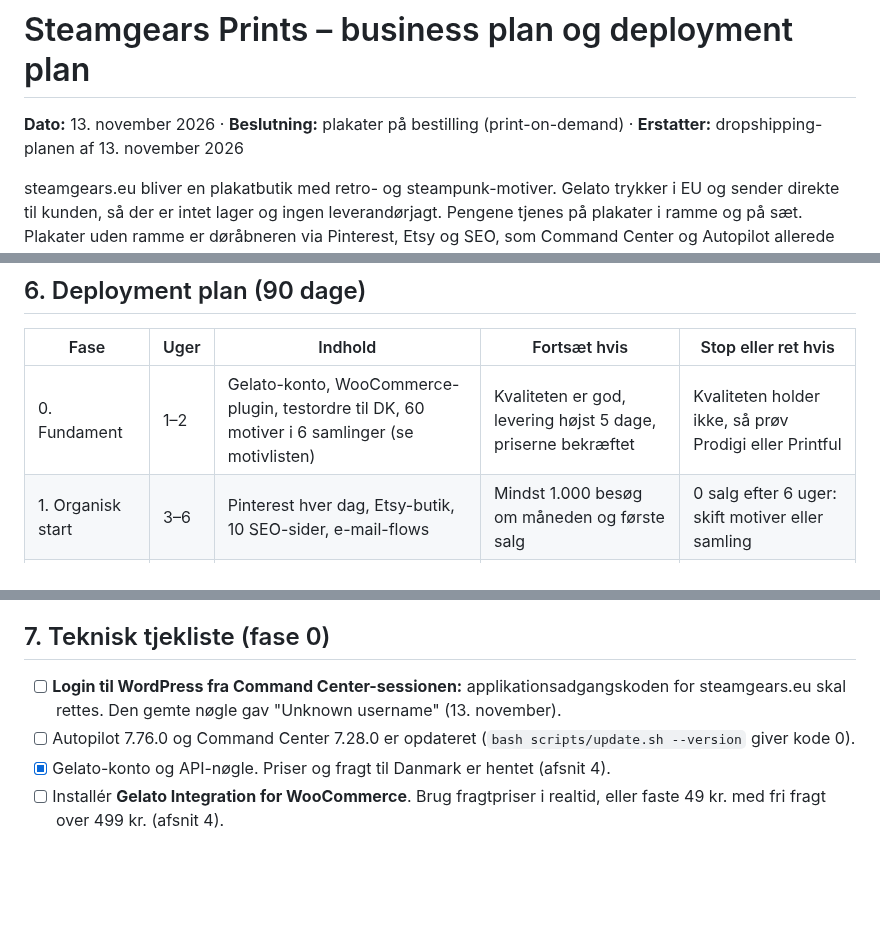
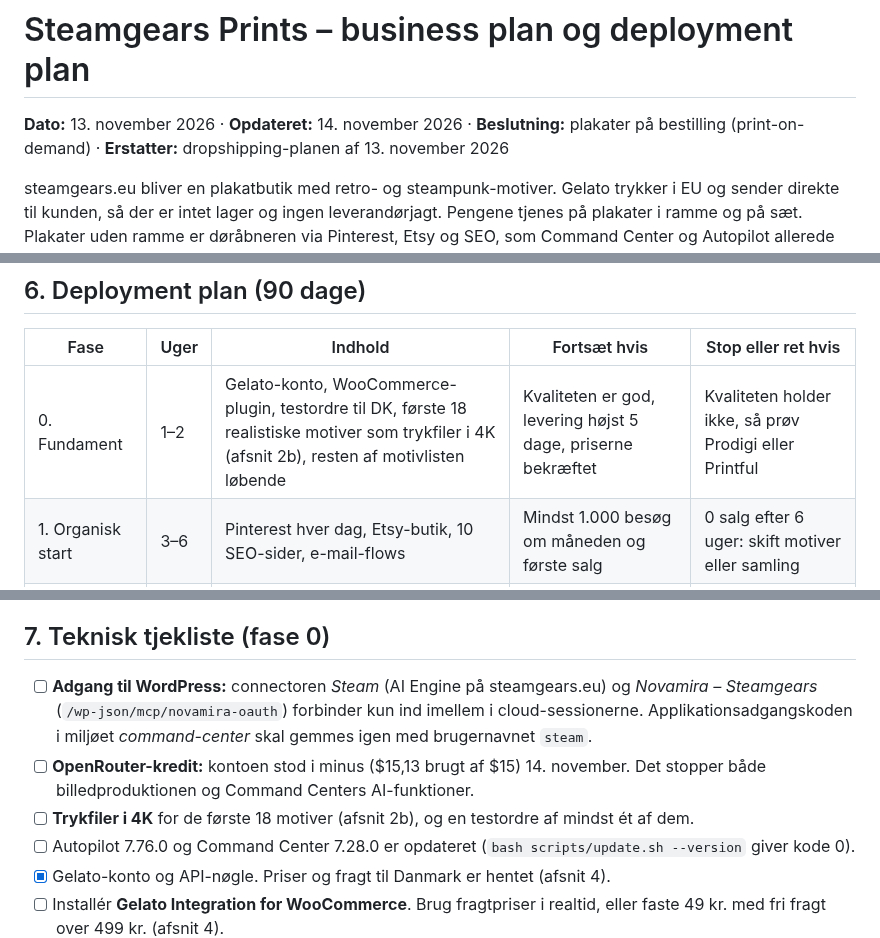
Before and after one commit to humle93/command-center, a Markdown page: docs/Steamgears_Business_og_Deployment_plan.md, 3 parts joined by grey strips. GitHub-like rendering; blank space fills up the shorter version.

```diff
--- a/docs/Steamgears_Business_og_Deployment_plan.md
+++ b/docs/Steamgears_Business_og_Deployment_plan.md
@@ -1,6 +1,6 @@
 # Steamgears Prints – business plan og deployment plan
 
-**Dato:** 13. november 2026 · **Beslutning:** plakater på bestilling (print-on-demand) · **Erstatter:** dropshipping-planen af 13. november 2026
+**Dato:** 13. november 2026 · **Opdateret:** 14. november 2026 · **Beslutning:** plakater på bestilling (print-on-demand) · **Erstatter:** dropshipping-planen af 13. november 2026
 
 steamgears.eu bliver en plakatbutik med retro- og steampunk-motiver. Gelato trykker i EU og sender direkte til kunden, så der er intet lager og ingen leverandørjagt. Pengene tjenes på plakater i ramme og på sæt. Plakater uden ramme er døråbneren via Pinterest, Etsy og SEO, som Command Center og Autopilot allerede kan drive.
 
@@ -86,7 +105,7 @@ Priserne er hentet fra Gelatos API (`/v3/products/{uid}/prices` og `/v4/orders:q
 
 | Fase | Uger | Indhold | Fortsæt hvis | Stop eller ret hvis |
 | --- | --- | --- | --- | --- |
-| 0. Fundament | 1–2 | Gelato-konto, WooCommerce-plugin, testordre til DK, 60 motiver i 6 samlinger (se motivlisten) | Kvaliteten er god, levering højst 5 dage, priserne bekræftet | Kvaliteten holder ikke, så prøv Prodigi eller Printful |
+| 0. Fundament | 1–2 | Gelato-konto, WooCommerce-plugin, testordre til DK, første 18 realistiske motiver som trykfiler i 4K (afsnit 2b), resten af motivlisten løbende | Kvaliteten er god, levering højst 5 dage, priserne bekræftet | Kvaliteten holder ikke, så prøv Prodigi eller Printful |
 | 1. Organisk start | 3–6 | Pinterest hver dag, Etsy-butik, 10 SEO-sider, e-mail-flows | Mindst 1.000 besøg om måneden og første salg | 0 salg efter 6 uger: skift motiver eller samling |
 | 2. Kurvværdi og test | 7–12 | Rammer og sæt, tilbud ved kassen, Meta-test på 3.000 kr. | Ordre over 450 kr. og pris pr. kunde under produktets dækning (afsnit 4) | Annoncerne giver underskud: kun organisk |
 | 3. Skalering | 13+ | Flere samlinger, sæsoner (jul, fars dag), flere sprog (DE/SE) | | |
@@ -95,7 +114,9 @@ Priserne er hentet fra Gelatos API (`/v3/products/{uid}/prices` og `/v4/orders:q
 
 ## 7. Teknisk tjekliste (fase 0)
 
-- [ ] **Login til WordPress fra Command Center-sessionen:** applikationsadgangskoden for steamgears.eu skal rettes. Den gemte nøgle gav "Unknown username" (13. november).
+- [ ] **Adgang til WordPress:** connectoren *Steam* (AI Engine på steamgears.eu) og *Novamira – Steamgears* (`/wp-json/mcp/novamira-oauth`) forbinder kun ind imellem i cloud-sessionerne. Applikationsadgangskoden i miljøet *command-center* skal gemmes igen med brugernavnet `steam`.
+- [ ] **OpenRouter-kredit:** kontoen stod i minus ($15,13 brugt af $15) 14. november. Det stopper både billedproduktionen og Command Centers AI-funktioner.
+- [ ] **Trykfiler i 4K** for de første 18 motiver (afsnit 2b), og en testordre af mindst ét af dem.
 - [ ] Autopilot 7.76.0 og Command Center 7.28.0 er opdateret (`bash scripts/update.sh --version` giver kode 0).
 - [x] Gelato-konto og API-nøgle. Priser og fragt til Danmark er hentet (afsnit 4).
 - [ ] Installér **Gelato Integration for WooCommerce**. Brug fragtpriser i realtid, eller faste 49 kr. med fri fragt over 499 kr. (afsnit 4).
```
Also changed, not shown: other parts of docs/Steamgears_Business_og_Deployment_plan.md (+22 -1 lines), CLAUDE.md (+7 -0 lines), docs/ROADMAP.md (+3 -0 lines).
